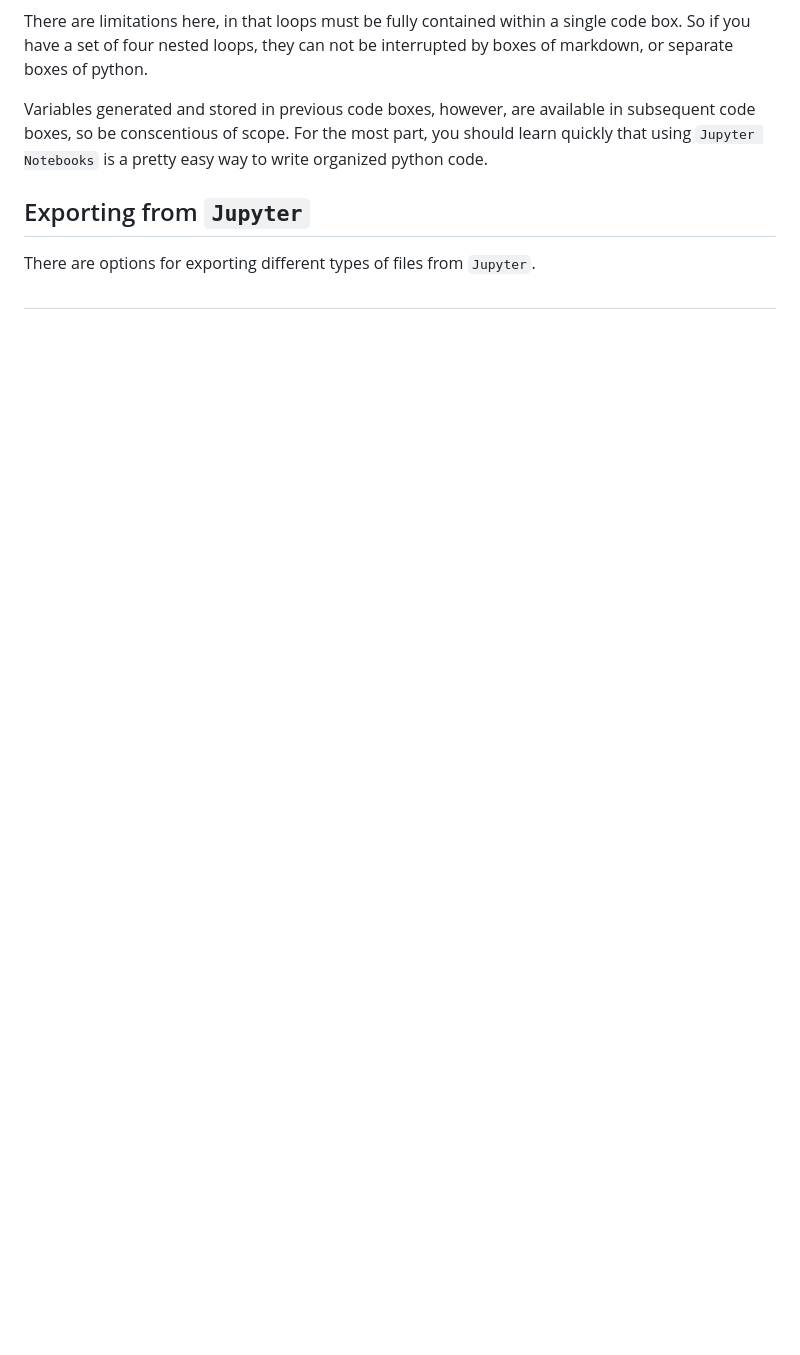
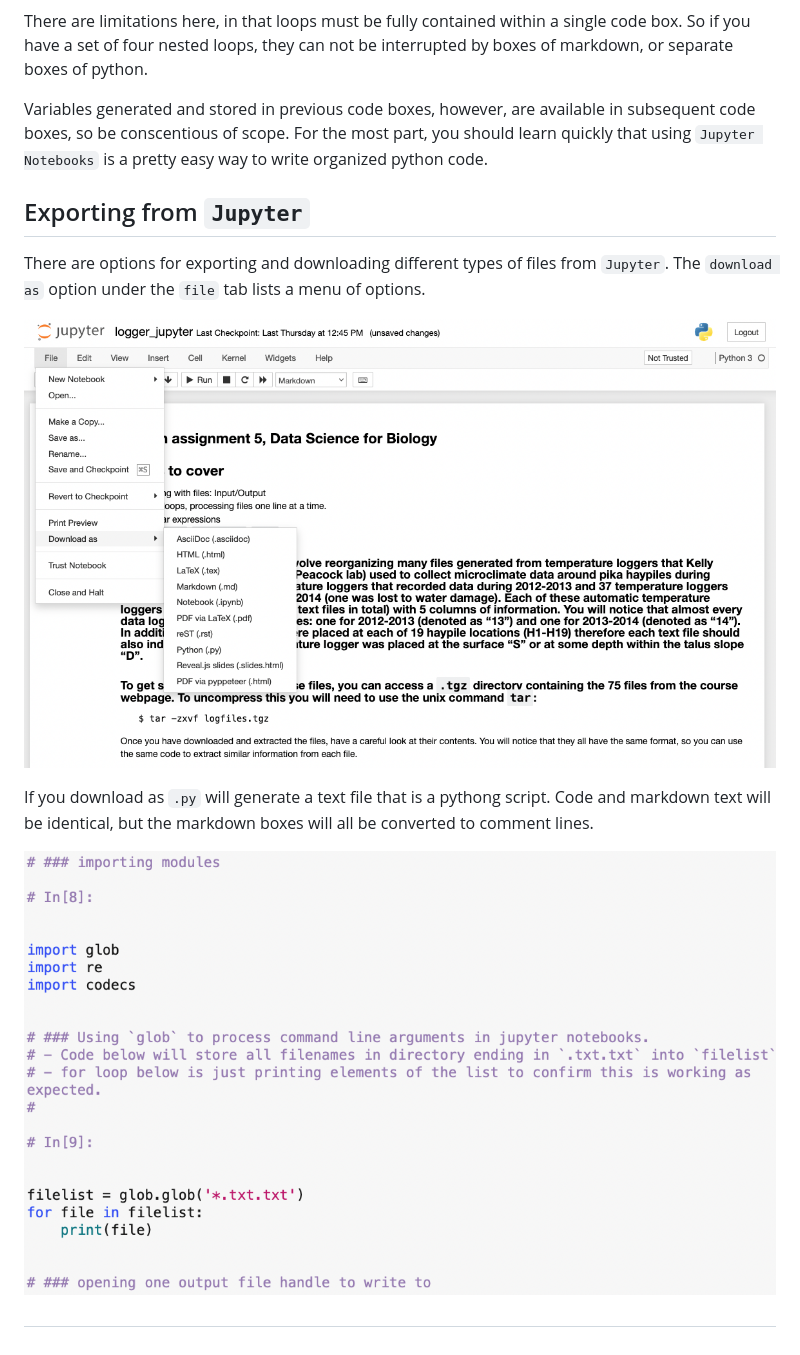
Before and after one commit to tparchman/F22_BIOL792_coursepage, a Markdown page: jupyter_start/jupyter_getting_started.md, the part around the change. Drawn GitHub-style; pictures changed too: jupyter_start/images/download_as_menu.png (added), jupyter_start/images/download_as_py.png (added); blank space fills up the shorter version.

```diff
--- a/jupyter_start/jupyter_getting_started.md
+++ b/jupyter_start/jupyter_getting_started.md
@@ -61,7 +61,14 @@ Variables generated and stored in previous code boxes, however, are available in
 
 ## Exporting from `Jupyter`
 
-There are options for exporting different types of files from `Jupyter`.
+There are options for exporting and downloading different types of files from `Jupyter`. The `download as` option under the `file` tab lists a menu of options.
+
+![My Image](images/download_as_menu.png)
+
+If you download as `.py` will generate a text file that is a pythong script. Code and markdown text will be identical, but the markdown boxes will all be converted to comment lines.
+
+![My Image](images/download_as_py.png)
+
 
 
 ##
```
Also changed, not shown: 5 other files.
